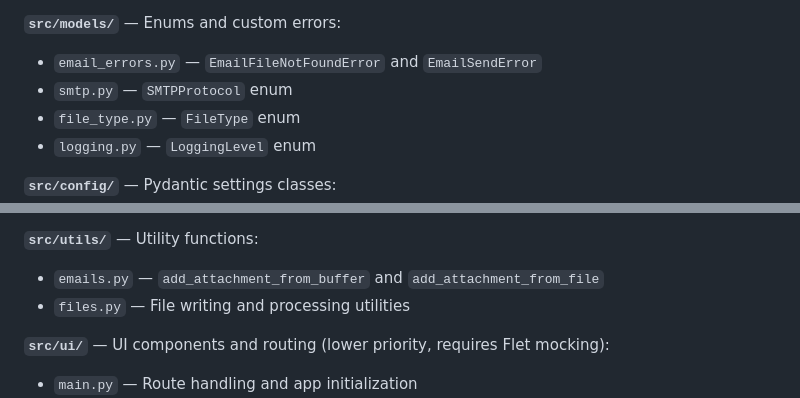
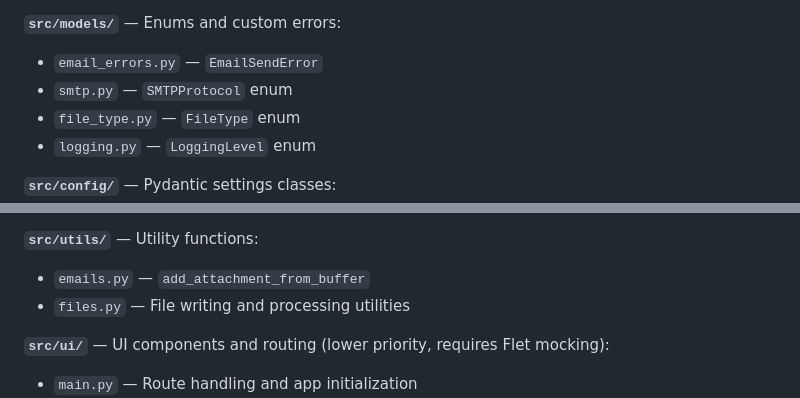
Before and after one commit to BogdanovychA/h-line, a Markdown page: AGENTS.md, 2 parts joined by grey strips. Drawn GitHub-style.

```diff
--- a/AGENTS.md
+++ b/AGENTS.md
@@ -113,7 +113,7 @@ The following modules are currently untested and would benefit from test coverag
 - `application_saver.py` — `BaseSaver` and `FileSaver`
 
 **`src/models/`** — Enums and custom errors:
-- `email_errors.py` — `EmailFileNotFoundError` and `EmailSendError`
+- `email_errors.py` — `EmailSendError`
 - `smtp.py` — `SMTPProtocol` enum
 - `file_type.py` — `FileType` enum
 - `logging.py` — `LoggingLevel` enum
@@ -126,7 +126,7 @@ The following modules are currently untested and would benefit from test coverag
 - `server.py` — Server settings
 
 **`src/utils/`** — Utility functions:
-- `emails.py` — `add_attachment_from_buffer` and `add_attachment_from_file`
+- `emails.py` — `add_attachment_from_buffer`
 - `files.py` — File writing and processing utilities
 
 **`src/ui/`** — UI components and routing (lower priority, requires Flet mocking):
```
Also changed, not shown: other parts of AGENTS.md (+5 -5 lines).
